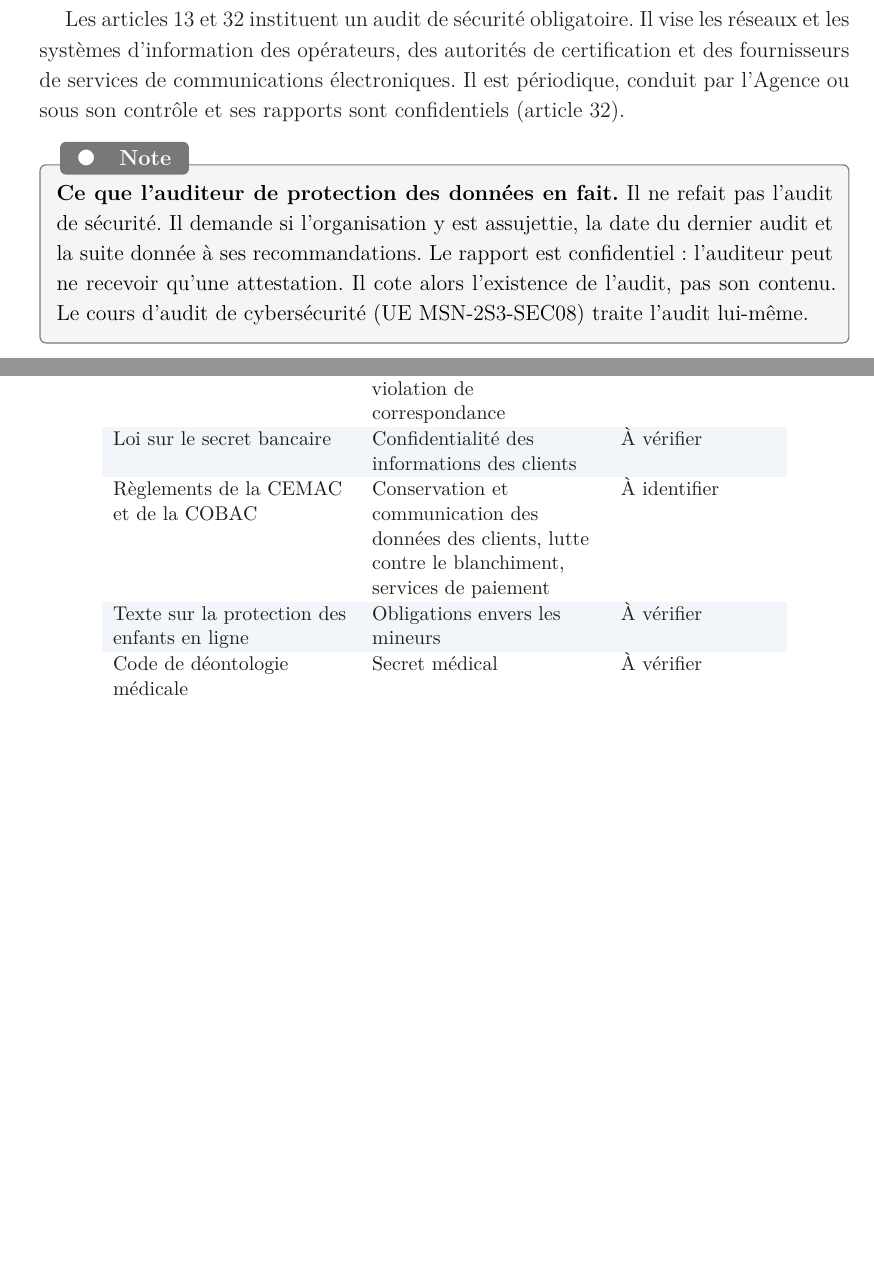
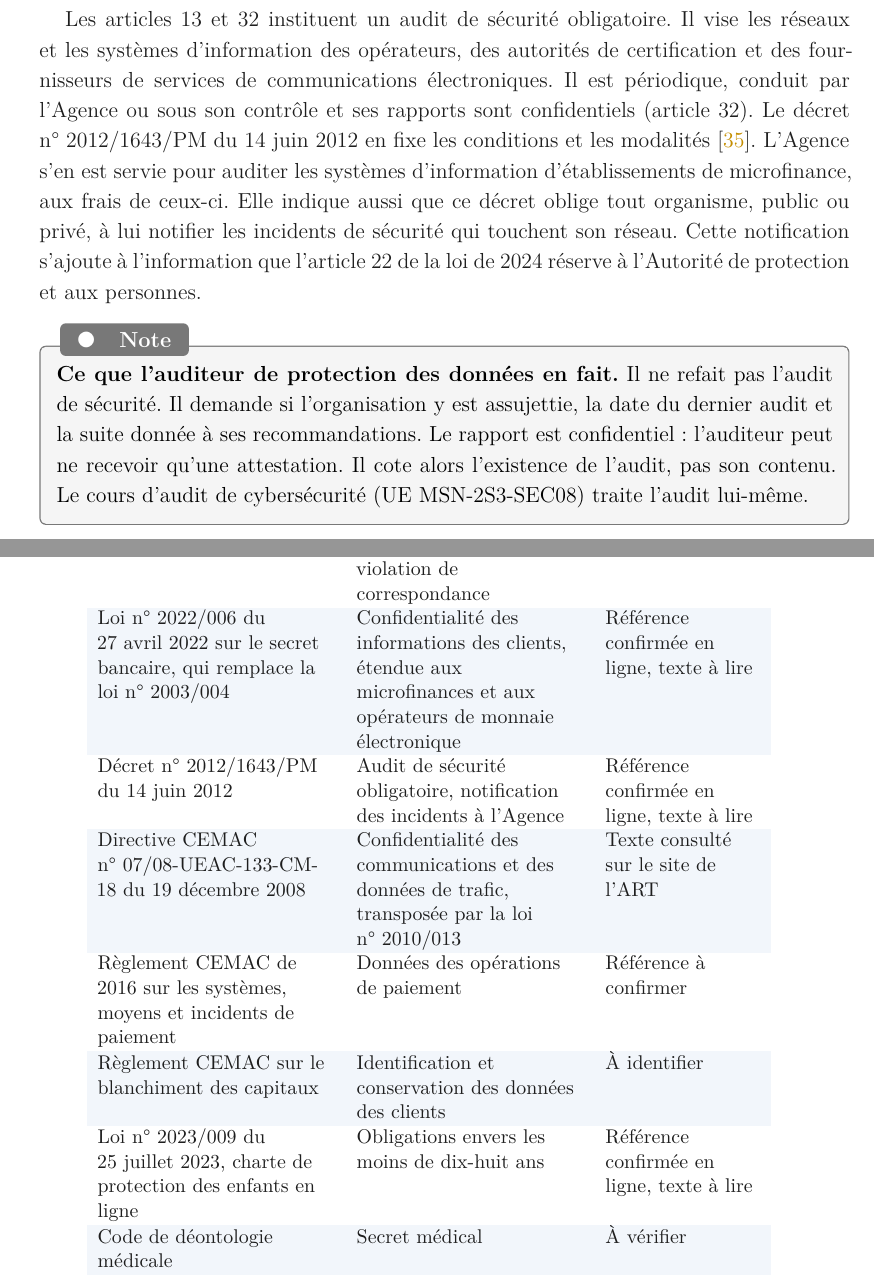
Before and after one commit to MaletYon/cours-apdc, a LaTeX book (APDC_main.tex, which reads bibliographie/APDC_references.bib, partie2/P02_C03_sources_internationales.tex, partie3/P03_C07_loi_2010.tex): two parts of pages 107 and 111 of 242 before the commit and two parts of pages 107 and 112 of 244 after it, joined at a grey line, cut so that both start at the same text, the shorter picture padded with empty space. The pictures show the PDF file APDC_main.pdf that the author committed with the source.

Commit message:
Chapitres 3 et 7 : références vérifiées (loi 2022/006, décret 2012/1643/PM, directive CEMAC 07/08, loi ivoirienne 2013-450, loi 2023/009)

```diff
--- a/bibliographie/APDC_references.bib
+++ b/bibliographie/APDC_references.bib
@@ -240,3 +240,6 @@
 @techreport{nistir8062,
   author = {Brooks, Sean and Garcia, Michael and Lefkovitz, Naomi and Lightman, Suzanne and Nadeau, Ellen}, title = {An Introduction to Privacy Engineering and Risk Management in Federal Systems},
   institution = {NIST}, number = {NISTIR 8062}, year = {2017}}
+@misc{decret20121643,
+  author = {{République du Cameroun}}, title = {Décret n° 2012/1643/PM du 14 juin 2012 fixant les conditions et les modalités d'audit de sécurité obligatoire des réseaux de communications électroniques et des systèmes d'information},
+  year = {2012}}
--- a/partie2/P02_C03_sources_internationales.tex
+++ b/partie2/P02_C03_sources_internationales.tex
@@ -241,6 +242,3 @@ et la plupart l'ont fait. Le Cameroun n'appartient pas à la CEDEAO~; l'acte
 ne lui est pas applicable.
 
 En Afrique centrale, il n'existe pas de texte équivalent consacré aux
-données personnelles. La CEMAC a adopté en 2008 des directives sur les
-communications électroniques, dont l'une porte sur la protection des droits
-des utilisateurs~\cite{cemac2008}. Le secteur bancaire et celui des paiements
@@ -247,3 +248,5 @@ des utilisateurs~\cite{cemac2008}. Le secteur bancaire et celui des paiements
+États de garantir la confidentialité des communications et des données de
+trafic~\cite{cemac2008}. La loi camerounaise n°~2010/013 l'a transposée. Le secteur bancaire et celui des paiements
 relèvent en outre de règlements communautaires et de la Commission bancaire
 de l'Afrique centrale, qui encadrent le secret et la conservation des
 données des clients (Chapitre~\ref{chap:loi2010}). Pour une microfinance ou
@@ -290,8 +293,7 @@ qu'elle repose sur des sources primaires.
     \tableauHeader{Autorité} &
     \tableauHeader{Engagements}
 }
-Côte d'Ivoire & Loi de 2013 sur la protection des données à caractère
-personnel~\cite{ci2013loi} & Autorité de régulation des télécommunications
+Côte d'Ivoire & Loi n°~2013-450 du 19~juin~2013~\cite{ci2013loi} & Autorité de régulation des télécommunications
 (ARTCI) & Malabo ratifiée~; CEDEAO \\
 Maroc & Loi n°~09-08 de 2009~\cite{ma2009loi} & Commission nationale
 (CNDP) & Convention~108 \\
--- a/partie3/P03_C07_loi_2010.tex
+++ b/partie3/P03_C07_loi_2010.tex
@@ -132,7 +135,14 @@ Les articles~13 et~32 instituent un audit de sécurité obligatoire. Il vise
 les réseaux et les systèmes d'information des opérateurs, des autorités de
 certification et des fournisseurs de services de communications
 électroniques. Il est périodique, conduit par l'Agence ou sous son contrôle
-et ses rapports sont confidentiels (article~32).
+et ses rapports sont confidentiels (article~32). Le décret n°~2012/1643/PM
+du 14~juin~2012 en fixe les conditions et les modalités~\cite{decret20121643}.
+L'Agence s'en est servie pour auditer les systèmes d'information
+d'établissements de microfinance, aux frais de ceux-ci. Elle indique aussi
+que ce décret oblige tout organisme, public ou privé, à lui notifier les
+incidents de sécurité qui touchent son réseau. Cette notification s'ajoute
+à l'information que l'article~22 de la loi de 2024 réserve à l'Autorité de
+protection et aux personnes.
 
 \begin{boxinfo}
 \textbf{Ce que l'auditeur de protection des données en fait.} Il ne refait
@@ -384,13 +394,23 @@ Code de procédure pénale, articles~102 et~154 & Secret de l'enquête et de
 l'information judiciaire & D'après~\cite{minka2026chainepenale} \\
 Code pénal & Secret professionnel, violation de correspondance & À
 vérifier \\
-Loi sur le secret bancaire & Confidentialité des informations des clients &
-À vérifier \\
-Règlements de la CEMAC et de la COBAC & Conservation et communication des
-données des clients, lutte contre le blanchiment, services de paiement & À
-identifier \\
-Texte sur la protection des enfants en ligne & Obligations envers les
-mineurs & À vérifier \\
+Loi n°~2022/006 du 27~avril~2022 sur le secret bancaire, qui remplace la
+loi n°~2003/004 & Confidentialité des informations des clients, étendue aux
+microfinances et aux opérateurs de monnaie électronique & Référence
+confirmée en ligne, texte à lire \\
+Décret n°~2012/1643/PM du 14~juin~2012 & Audit de sécurité obligatoire,
+notification des incidents à l'Agence & Référence confirmée en ligne, texte
+à lire \\
+Directive CEMAC n°~07/08-UEAC-133-CM-18 du 19~décembre~2008 & Confidentialité
+des communications et des données de trafic, transposée par la loi
+n°~2010/013 & Texte consulté sur le site de l'ART \\
+Règlement CEMAC de 2016 sur les systèmes, moyens et incidents de paiement &
+Données des opérations de paiement & Référence à confirmer \\
+Règlement CEMAC sur le blanchiment des capitaux & Identification et
+conservation des données des clients & À identifier \\
+Loi n°~2023/009 du 25~juillet~2023, charte de protection des enfants en
+ligne & Obligations envers les moins de dix-huit ans & Référence confirmée
+en ligne, texte à lire \\
 Code de déontologie médicale & Secret médical & À vérifier \\
 \end{tableaucours}
 \vspace{-0.8em}
@@ -509,8 +530,8 @@ Les communications avec les clients sont confidentielles (art.~42) & \NON{} &
 Messageries personnelles \\
 Les risques de sécurité sont gérés de façon continue (art.~26) & \OUI{} &
 Analyse de mars~2026 \\
-L'audit de sécurité obligatoire a été réalisé (art.~32) & \NEK{} &
-Assujettissement non établi \\
+L'audit de sécurité obligatoire a été réalisé (art.~32) & \NON{} & Aucun
+audit, aucune démarche \\
 L'obligation de conserver dix ans s'applique (art.~29) & \NEK{} & Qualité
 d'exploitant non établie \\
 La durée de dix ans est justifiée au regard de l'article~13 de la loi de
```
Also changed, not shown: APDC_main.pdf, bibliographie/APDC_references.bib (8 more changed lines), partie2/P02_C03_sources_internationales.tex (8 more changed lines), partie3/P03_C07_loi_2010.tex (28 more changed lines).
